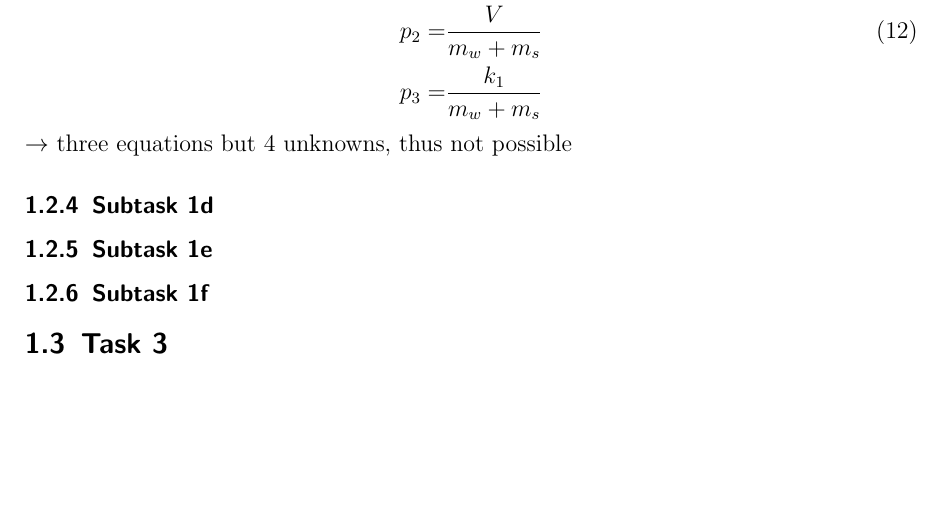
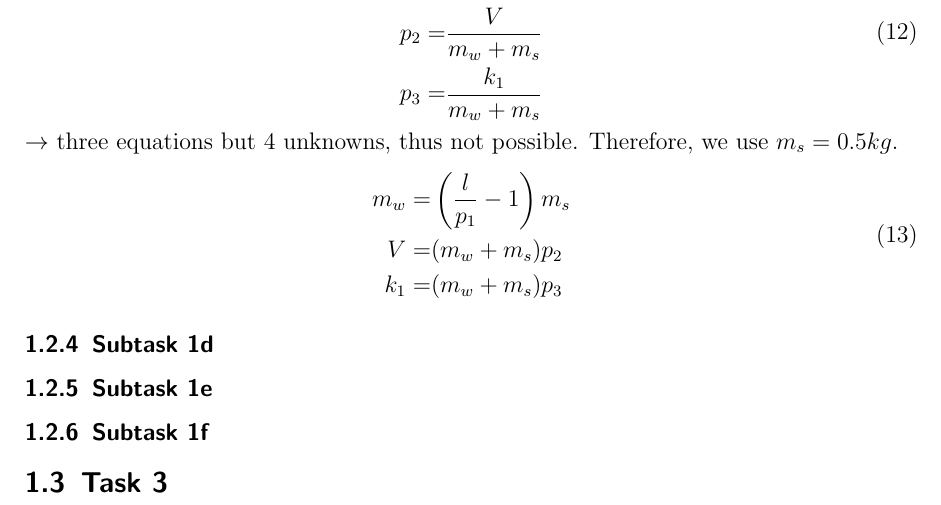
Before and after one commit to KailinTong/optimization_and_control, a LaTeX document (lab1/task/doc/task1_doc.tex): part of page 2 of 2, cut so that both start at the same text, the shorter picture padded with empty space. The pictures show the PDF file lab1/task/doc/task1_doc.pdf that the author committed with the source.

Commit message:
task 2b 2c done!

```diff
--- a/lab1/task/doc/task1_doc.tex
+++ b/lab1/task/doc/task1_doc.tex
@@ -100,7 +100,14 @@ The 3 additive functions with its constant prefactors are:
 		p_3 = & \frac{k_1}{m_w + m_s} \\
 	\end{split}
 \end{equation}
-$\rightarrow$ three equations but 4 unknowns, thus not possible
+$\rightarrow$ three equations but 4 unknowns, thus not possible. Therefore, we use $m_s=0.5kg$.
+\begin{equation}
+	\begin{split}
+		m_w = & \left(\frac{l}{p_1} - 1\right)m_s \\
+		V = & (m_w + m_s)p_2 \\
+		k_1 = & (m_w + m_s)p_3 \\
+	\end{split}
+\end{equation}
 \subsubsection{Subtask 1d}
 \subsubsection{Subtask 1e}
 \subsubsection{Subtask 1f}
```
Also changed, not shown: lab1/task/doc/task1_doc.pdf, lab1/task/doc/task1_doc.tex (6 more changed lines), 4 other files.
